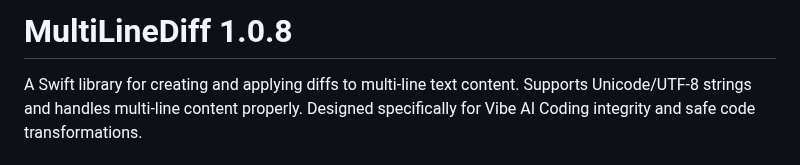
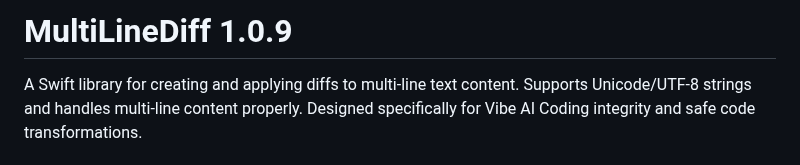
Before and after one commit to CodeFreezeAI/D1F-swift-multi-line-diff, a Markdown page: README.md, the part around the change. Drawn GitHub-style.

```diff
--- a/README.md
+++ b/README.md
@@ -1,4 +1,4 @@
-# MultiLineDiff 1.0.8
+# MultiLineDiff 1.0.9
 
 A Swift library for creating and applying diffs to multi-line text content. Supports Unicode/UTF-8 strings and handles multi-line content properly. Designed specifically for Vibe AI Coding integrity and safe code transformations.
 
```
